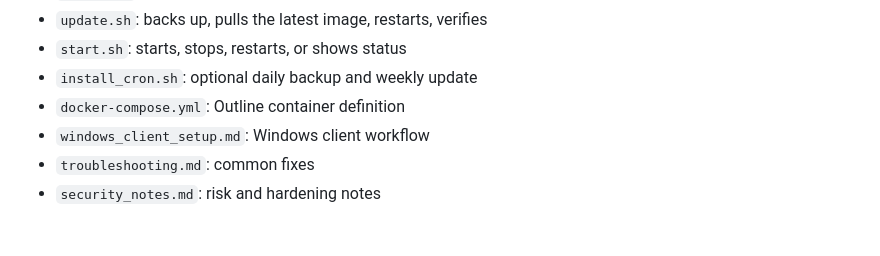
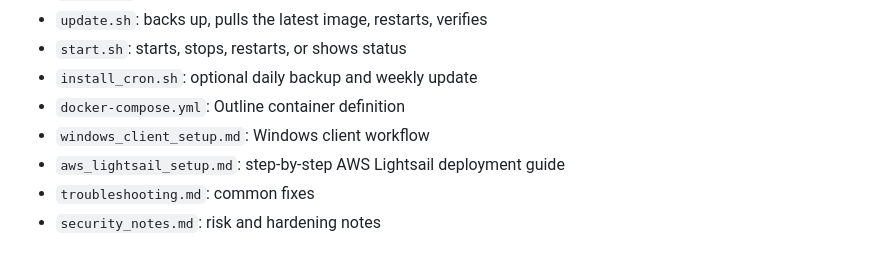
Before and after one commit to gisillioppo-glitch/VPN, a Markdown page: README.md, the part around the change. GitHub-like rendering.

Commit message:
Add AWS Lightsail deployment guide

```diff
--- a/README.md
+++ b/README.md
@@ -168,6 +168,7 @@ sudo bash verify.sh
 - `install_cron.sh`: optional daily backup and weekly update
 - `docker-compose.yml`: Outline container definition
 - `windows_client_setup.md`: Windows client workflow
+- `aws_lightsail_setup.md`: step-by-step AWS Lightsail deployment guide
 - `troubleshooting.md`: common fixes
 - `security_notes.md`: risk and hardening notes
 
```
Also changed, not shown: aws_lightsail_setup.md (added, +151 -0 lines).
